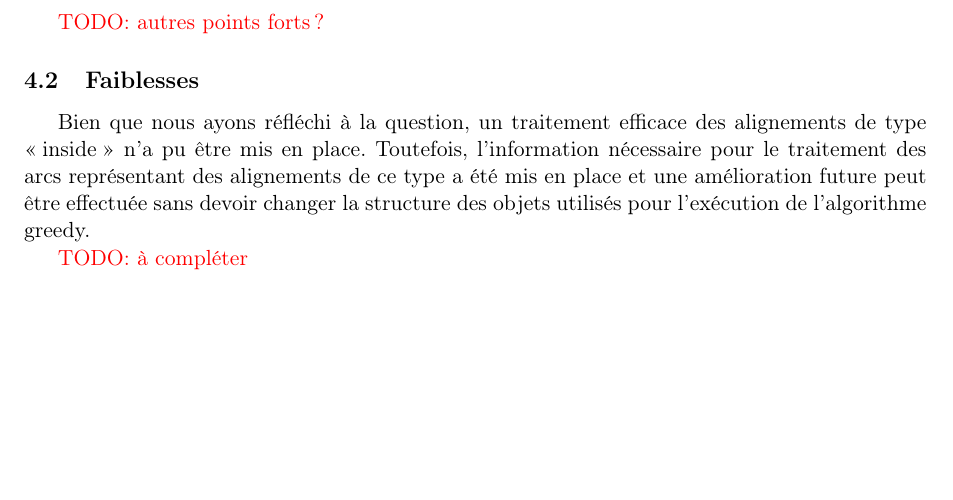
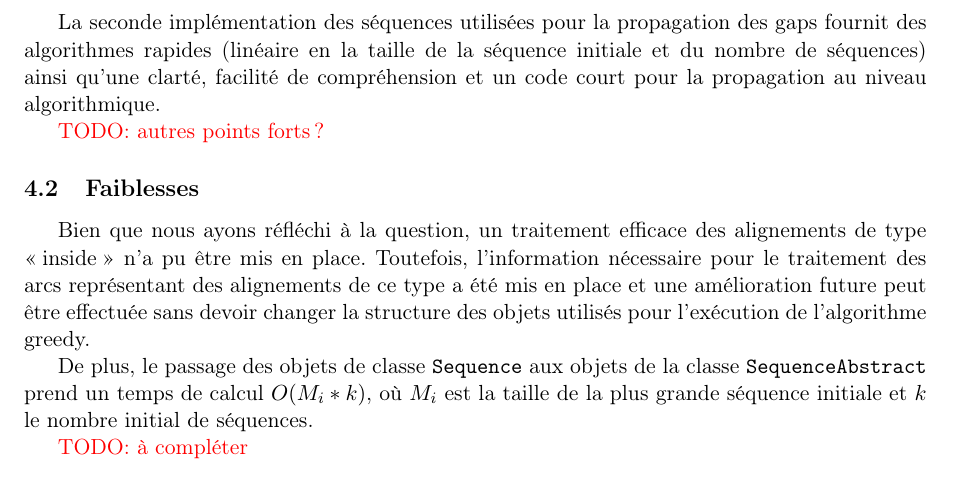
Before and after one commit to dannywillems/bioinfo-rapport, a LaTeX document (src/rapport.tex, which reads src/forcesFaiblesses.tex): part of page 10 of 10, cut at the place of the change, the shorter picture padded with empty space. Compiled offline with pdfLaTeX.

Commit message:
Forces/Faiblesses: ajout sur l'abstraction des séquences pour l'alignement

```diff
--- a/src/forcesFaiblesses.tex
+++ b/src/forcesFaiblesses.tex
@@ -8,10 +8,21 @@ Le multi-threading de la génération des arcs nous a permis d'améliorer sensib
 
 Nous pensons que l'implémentation de la structure de donnée Union-Find est particulièrement adaptée dans le cadre de l'implémentation de l'algorithme Greedy. La complexité amortie pour les opérations sur cette structure étant en temps constant, il semble difficile de faire mieux.\\
 
+
+La seconde implémentation des séquences utilisées pour la propagation des gaps
+fournit des algorithmes rapides (linéaire en la taille de la séquence initiale et
+du nombre de séquences) ainsi qu'une clarté, facilité de compréhension et un
+code court pour la propagation au niveau algorithmique.
+
 \todo{autres points forts?}
 
 \subsection{Faiblesses}
 
 Bien que nous ayons réfléchi à la question, un traitement efficace des alignements de type \og inside\fg~n'a pu être mis en place. Toutefois, l'information nécessaire pour le traitement des arcs représentant des alignements de ce type a été mis en place et une amélioration future peut être effectuée sans devoir changer la structure des objets utilisés pour l'exécution de l'algorithme greedy.
 
+De plus, le passage des objets de classe \verb|Sequence| aux objets de la classe
+\verb|SequenceAbstract| prend un temps de calcul $O(M_{i} * k)$, où $M_{i}$ est
+la taille de la plus grande séquence initiale et $k$ le nombre initial de
+séquences.
+
 \todo{à compléter}
```
